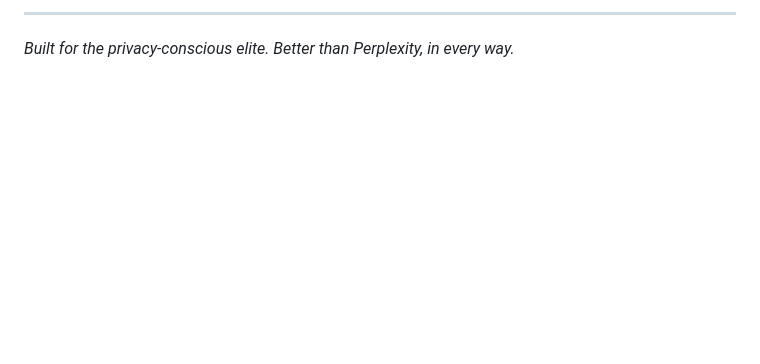
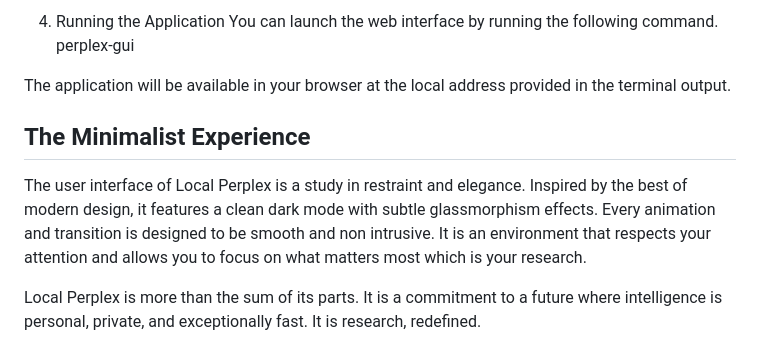
Before and after one commit to Harshil-0011/Local-LLM, a Markdown page: README.md, the part around one of its changes. Rendered like a GitHub page; blank space fills up the shorter version.

```diff
--- a/README.md
+++ b/README.md
@@ -67,3 +51,12 @@ Designed with a minimalist aesthetic inspired by **Apple, Nothing, and Google**.
 
----
-*Built for the privacy-conscious elite. Better than Perplexity, in every way.*
+4. Running the Application
+You can launch the web interface by running the following command.
+perplex-gui
+
+The application will be available in your browser at the local address provided in the terminal output.
+
+## The Minimalist Experience
+
+The user interface of Local Perplex is a study in restraint and elegance. Inspired by the best of modern design, it features a clean dark mode with subtle glassmorphism effects. Every animation and transition is designed to be smooth and non intrusive. It is an environment that respects your attention and allows you to focus on what matters most which is your research.
+
+Local Perplex is more than the sum of its parts. It is a commitment to a future where intelligence is personal, private, and exceptionally fast. It is research, redefined.
```
Also changed, not shown: other parts of README.md (+30 -46 lines).
